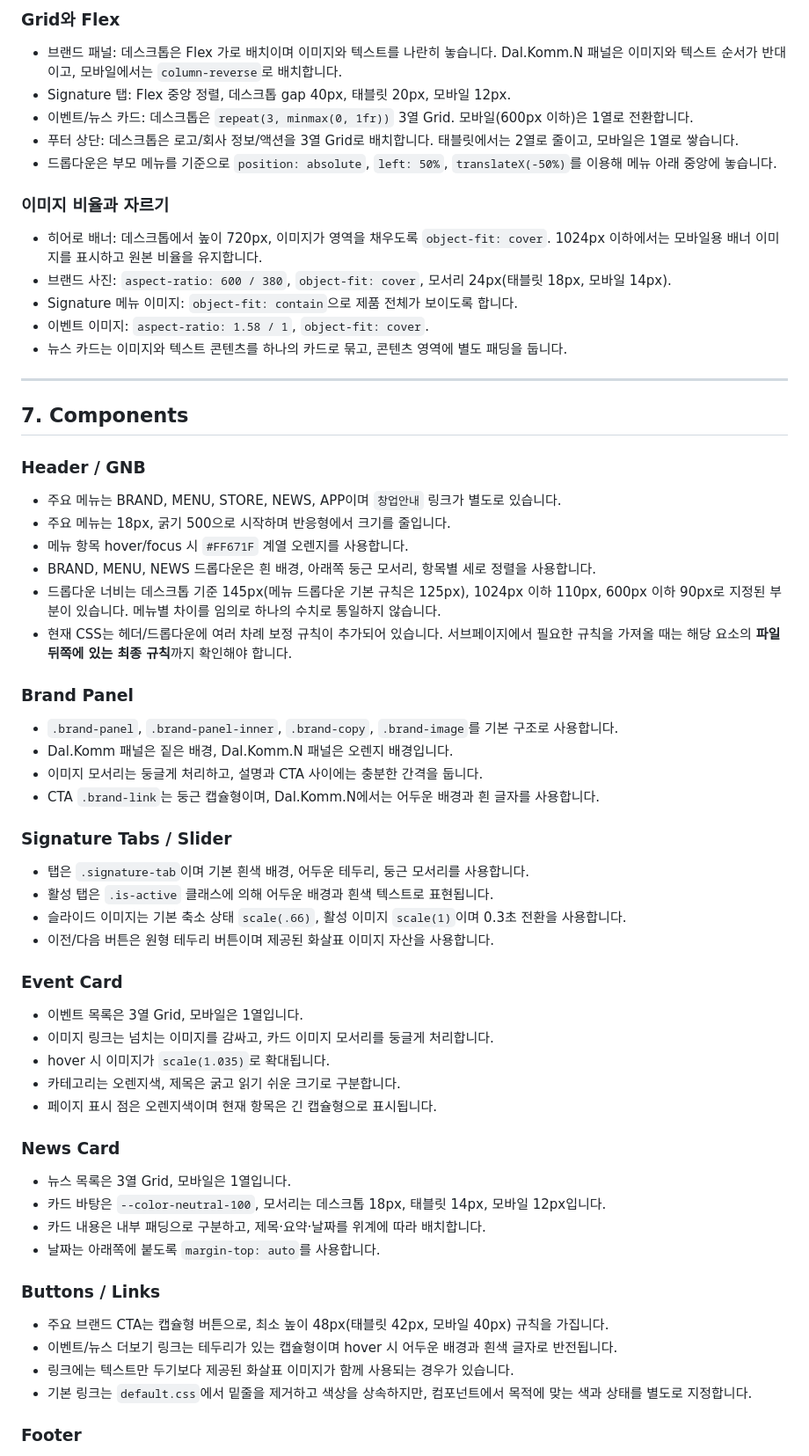
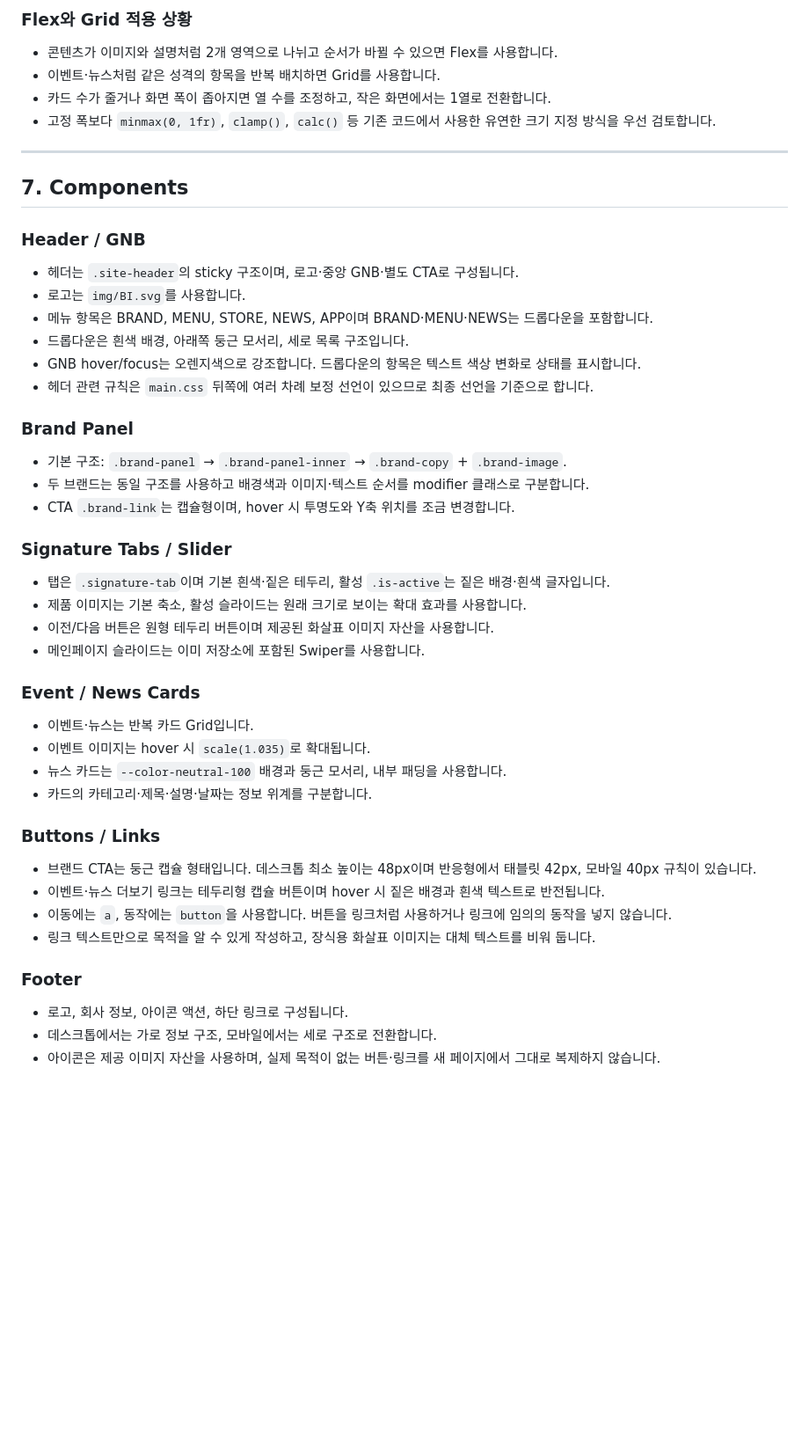
Before and after one commit to 24design10212-web/firstClass, a Markdown page: dalkomm/Design.md, the part around one of its changes. Shown at 88% size. Rendered like a GitHub page; blank space fills up the shorter version.

Commit message:
Update Dalkomm design system from current main page

```diff
--- a/dalkomm/Design.md
+++ b/dalkomm/Design.md
@@ -164,68 +153,47 @@
 
-### Grid와 Flex
-
-- 브랜드 패널: 데스크톱은 Flex 가로 배치이며 이미지와 텍스트를 나란히 놓습니다. Dal.Komm.N 패널은 이미지와 텍스트 순서가 반대이고, 모바일에서는 `column-reverse`로 배치합니다.
-- Signature 탭: Flex 중앙 정렬, 데스크톱 gap 40px, 태블릿 20px, 모바일 12px.
-- 이벤트/뉴스 카드: 데스크톱은 `repeat(3, minmax(0, 1fr))` 3열 Grid. 모바일(600px 이하)은 1열로 전환합니다.
-- 푸터 상단: 데스크톱은 로고/회사 정보/액션을 3열 Grid로 배치합니다. 태블릿에서는 2열로 줄이고, 모바일은 1열로 쌓습니다.
-- 드롭다운은 부모 메뉴를 기준으로 `position: absolute`, `left: 50%`, `translateX(-50%)`를 이용해 메뉴 아래 중앙에 놓습니다.
-
-### 이미지 비율과 자르기
-
-- 히어로 배너: 데스크톱에서 높이 720px, 이미지가 영역을 채우도록 `object-fit: cover`. 1024px 이하에서는 모바일용 배너 이미지를 표시하고 원본 비율을 유지합니다.
-- 브랜드 사진: `aspect-ratio: 600 / 380`, `object-fit: cover`, 모서리 24px(태블릿 18px, 모바일 14px).
-- Signature 메뉴 이미지: `object-fit: contain`으로 제품 전체가 보이도록 합니다.
-- 이벤트 이미지: `aspect-ratio: 1.58 / 1`, `object-fit: cover`.
-- 뉴스 카드는 이미지와 텍스트 콘텐츠를 하나의 카드로 묶고, 콘텐츠 영역에 별도 패딩을 둡니다.
+### Flex와 Grid 적용 상황
+- 콘텐츠가 이미지와 설명처럼 2개 영역으로 나뉘고 순서가 바뀔 수 있으면 Flex를 사용합니다.
+- 이벤트·뉴스처럼 같은 성격의 항목을 반복 배치하면 Grid를 사용합니다.
+- 카드 수가 줄거나 화면 폭이 좁아지면 열 수를 조정하고, 작은 화면에서는 1열로 전환합니다.
+- 고정 폭보다 `minmax(0, 1fr)`, `clamp()`, `calc()` 등 기존 코드에서 사용한 유연한 크기 지정 방식을 우선 검토합니다.
 
 ---
 
 ## 7. Components
 
 ### Header / GNB
-
-- 주요 메뉴는 BRAND, MENU, STORE, NEWS, APP이며 `창업안내` 링크가 별도로 있습니다.
-- 주요 메뉴는 18px, 굵기 500으로 시작하며 반응형에서 크기를 줄입니다.
-- 메뉴 항목 hover/focus 시 `#FF671F` 계열 오렌지를 사용합니다.
-- BRAND, MENU, NEWS 드롭다운은 흰 배경, 아래쪽 둥근 모서리, 항목별 세로 정렬을 사용합니다.
-- 드롭다운 너비는 데스크톱 기준 145px(메뉴 드롭다운 기본 규칙은 125px), 1024px 이하 110px, 600px 이하 90px로 지정된 부분이 있습니다. 메뉴별 차이를 임의로 하나의 수치로 통일하지 않습니다.
-- 현재 CSS는 헤더/드롭다운에 여러 차례 보정 규칙이 추가되어 있습니다. 서브페이지에서 필요한 규칙을 가져올 때는 해당 요소의 **파일 뒤쪽에 있는 최종 규칙**까지 확인해야 합니다.
+- 헤더는 `.site-header`의 sticky 구조이며, 로고·중앙 GNB·별도 CTA로 구성됩니다.
+- 로고는 `img/BI.svg`를 사용합니다.
+- 메뉴 항목은 BRAND, MENU, STORE, NEWS, APP이며 BRAND·MENU·NEWS는 드롭다운을 포함합니다.
+- 드롭다운은 흰색 배경, 아래쪽 둥근 모서리, 세로 목록 구조입니다.
+- GNB hover/focus는 오렌지색으로 강조합니다. 드롭다운의 항목은 텍스트 색상 변화로 상태를 표시합니다.
+- 헤더 관련 규칙은 `main.css` 뒤쪽에 여러 차례 보정 선언이 있으므로 최종 선언을 기준으로 합니다.
 
 ### Brand Panel
-
-- `.brand-panel`, `.brand-panel-inner`, `.brand-copy`, `.brand-image`를 기본 구조로 사용합니다.
-- Dal.Komm 패널은 짙은 배경, Dal.Komm.N 패널은 오렌지 배경입니다.
-- 이미지 모서리는 둥글게 처리하고, 설명과 CTA 사이에는 충분한 간격을 둡니다.
-- CTA `.brand-link`는 둥근 캡슐형이며, Dal.Komm.N에서는 어두운 배경과 흰 글자를 사용합니다.
+- 기본 구조: `.brand-panel` → `.brand-panel-inner` → `.brand-copy` + `.brand-image`.
+- 두 브랜드는 동일 구조를 사용하고 배경색과 이미지·텍스트 순서를 modifier 클래스로 구분합니다.
+- CTA `.brand-link`는 캡슐형이며, hover 시 투명도와 Y축 위치를 조금 변경합니다.
 
 ### Signature Tabs / Slider
+- 탭은 `.signature-tab`이며 기본 흰색·짙은 테두리, 활성 `.is-active`는 짙은 배경·흰색 글자입니다.
+- 제품 이미지는 기본 축소, 활성 슬라이드는 원래 크기로 보이는 확대 효과를 사용합니다.
+- 이전/다음 버튼은 원형 테두리 버튼이며 제공된 화살표 이미지 자산을 사용합니다.
+- 메인페이지 슬라이드는 이미 저장소에 포함된 Swiper를 사용합니다.
 
-- 탭은 `.signature-tab`이며 기본 흰색 배경, 어두운 테두리, 둥근 모서리를 사용합니다.
-- 활성 탭은 `.is-active` 클래스에 의해 어두운 배경과 흰색 텍스트로 표현됩니다.
-- 슬라이드 이미지는 기본 축소 상태 `scale(.66)`, 활성 이미지 `scale(1)`이며 0.3초 전환을 사용합니다.
-- 이전/다음 버튼은 원형 테두리 버튼이며 제공된 화살표 이미지 자산을 사용합니다.
-
-### Event Card
-
-- 이벤트 목록은 3열 Grid, 모바일은 1열입니다.
-- 이미지 링크는 넘치는 이미지를 감싸고, 카드 이미지 모서리를 둥글게 처리합니다.
-- hover 시 이미지가 `scale(1.035)`로 확대됩니다.
-- 카테고리는 오렌지색, 제목은 굵고 읽기 쉬운 크기로 구분합니다.
-- 페이지 표시 점은 오렌지색이며 현재 항목은 긴 캡슐형으로 표시됩니다.
-
-### News Card
-
-- 뉴스 목록은 3열 Grid, 모바일은 1열입니다.
-- 카드 바탕은 `--color-neutral-100`, 모서리는 데스크톱 18px, 태블릿 14px, 모바일 12px입니다.
-- 카드 내용은 내부 패딩으로 구분하고, 제목·요약·날짜를 위계에 따라 배치합니다.
-- 날짜는 아래쪽에 붙도록 `margin-top: auto`를 사용합니다.
+### Event / News Cards
+- 이벤트·뉴스는 반복 카드 Grid입니다.
+- 이벤트 이미지는 hover 시 `scale(1.035)`로 확대됩니다.
+- 뉴스 카드는 `--color-neutral-100` 배경과 둥근 모서리, 내부 패딩을 사용합니다.
+- 카드의 카테고리·제목·설명·날짜는 정보 위계를 구분합니다.
 
 ### Buttons / Links
-
-- 주요 브랜드 CTA는 캡슐형 버튼으로, 최소 높이 48px(태블릿 42px, 모바일 40px) 규칙을 가집니다.
-- 이벤트/뉴스 더보기 링크는 테두리가 있는 캡슐형이며 hover 시 어두운 배경과 흰색 글자로 반전됩니다.
-- 링크에는 텍스트만 두기보다 제공된 화살표 이미지가 함께 사용되는 경우가 있습니다.
-- 기본 링크는 `default.css`에서 밑줄을 제거하고 색상을 상속하지만, 컴포넌트에서 목적에 맞는 색과 상태를 별도로 지정합니다.
+- 브랜드 CTA는 둥근 캡슐 형태입니다. 데스크톱 최소 높이는 48px이며 반응형에서 태블릿 42px, 모바일 40px 규칙이 있습니다.
+- 이벤트·뉴스 더보기 링크는 테두리형 캡슐 버튼이며 hover 시 짙은 배경과 흰색 텍스트로 반전됩니다.
+- 이동에는 `a`, 동작에는 `button`을 사용합니다. 버튼을 링크처럼 사용하거나 링크에 임의의 동작을 넣지 않습니다.
+- 링크 텍스트만으로 목적을 알 수 있게 작성하고, 장식용 화살표 이미지는 대체 텍스트를 비워 둡니다.
 
 ### Footer
+- 로고, 회사 정보, 아이콘 액션, 하단 링크로 구성됩니다.
+- 데스크톱에서는 가로 정보 구조, 모바일에서는 세로 구조로 전환합니다.
+- 아이콘은 제공 이미지 자산을 사용하며, 실제 목적이 없는 버튼·링크를 새 페이지에서 그대로 복제하지 않습니다.
 
```
Also changed, not shown: other parts of dalkomm/Design.md (+148 -181 lines).
